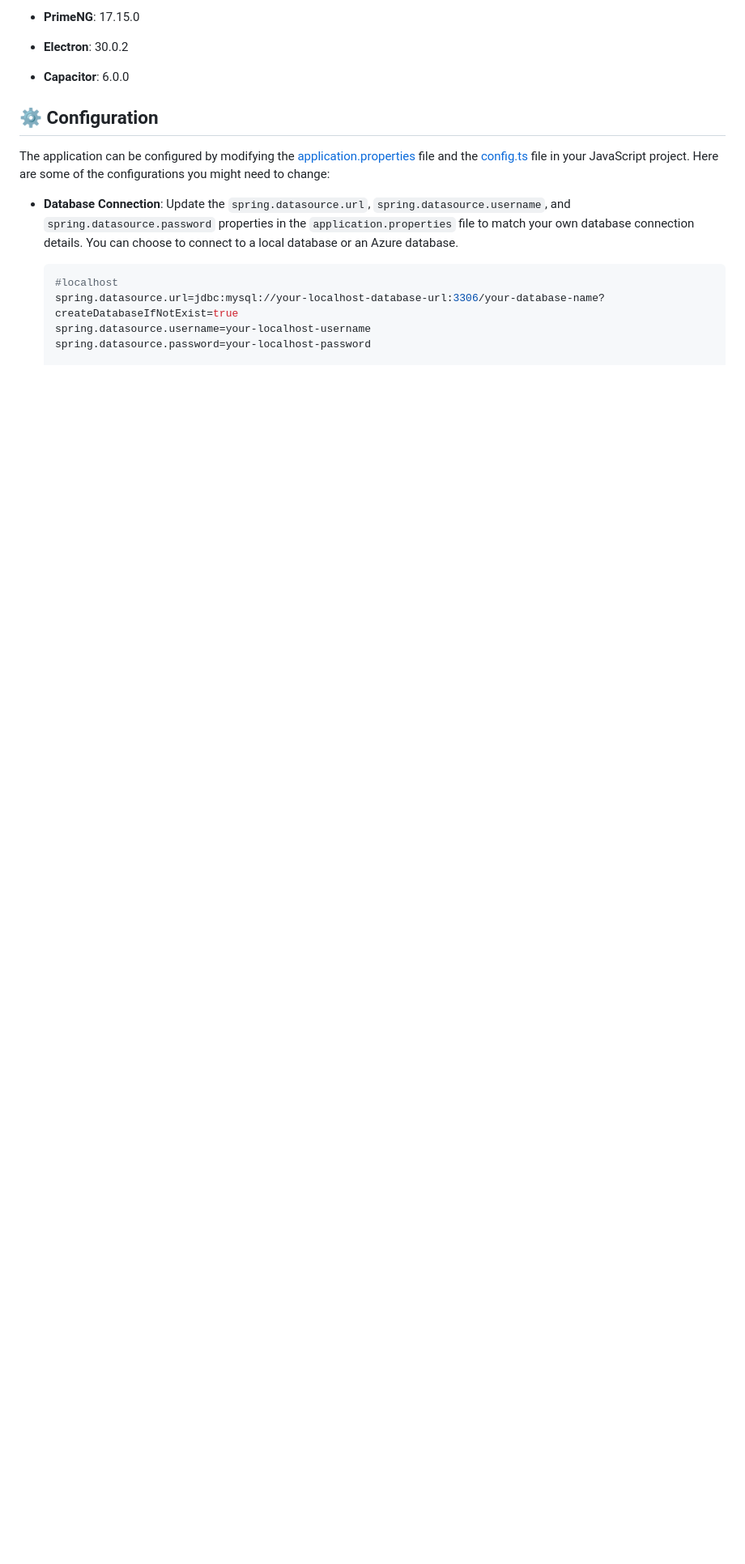
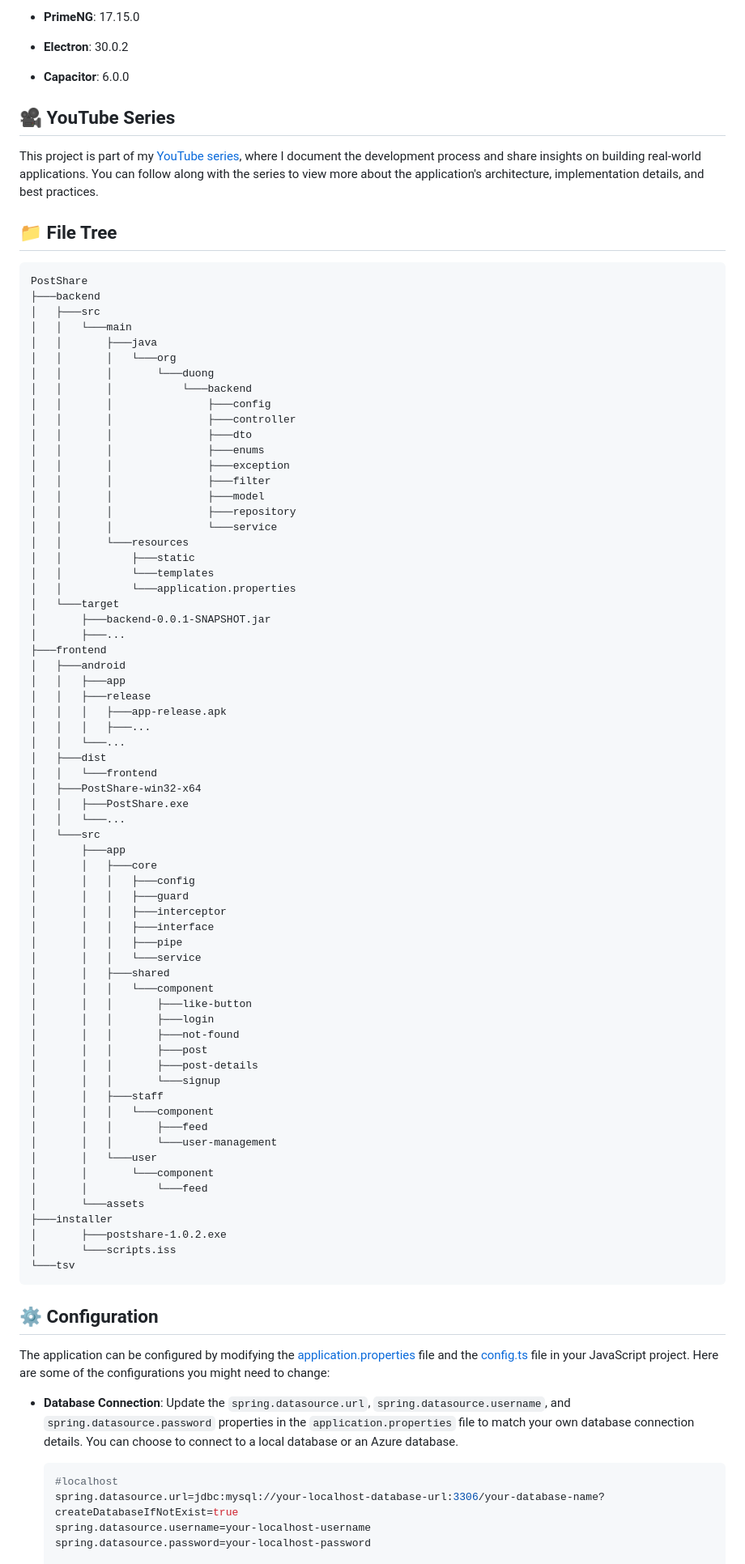
Before and after one commit to 56duong/angular-springboot-blog-webapp, a Markdown page: README.md, the part around the change printed below. Shown: that part at 81% size. GitHub-like rendering; blank space fills up the shorter version.

```diff
--- a/README.md
+++ b/README.md
@@ -39,6 +58,80 @@ Please note that the versions listed below are the ones used during the developm
 
 - **Capacitor**: 6.0.0
 
+
+## 🎥 YouTube Series
+
+This project is part of my [YouTube series](https://www.youtube.com/playlist?list=PLvEvS4scurJxs8_LILX2YxjV1pViXiv76), where I document the development process and share insights on building real-world applications. You can follow along with the series to view more about the application's architecture, implementation details, and best practices.
+
+
+## 📁 File Tree
+<pre>
+PostShare
+├───backend
+│   ├───src
+│   │   └───main
+│   │       ├───java
+│   │       │   └───org
+│   │       │       └───duong
+│   │       │           └───backend
+│   │       │               ├───config
+│   │       │               ├───controller
+│   │       │               ├───dto
+│   │       │               ├───enums
+│   │       │               ├───exception
+│   │       │               ├───filter
+│   │       │               ├───model
+│   │       │               ├───repository
+│   │       │               └───service
+│   │       └───resources
+│   │           ├───static
+│   │           └───templates
+│   │           └───application.properties
+│   └───target
+│       ├───backend-0.0.1-SNAPSHOT.jar
+│       ├───...
+├───frontend
+│   ├───android
+│   │   ├───app
+│   │   ├───release
+│   │   │   ├───app-release.apk
+│   │   │   ├───...
+│   │   └───...
+│   ├───dist
+│   │   └───frontend
+│   ├───PostShare-win32-x64
+│   │   ├───PostShare.exe
+│   │   └───...
+│   └───src
+│       ├───app
+│       │   ├───core
+│       │   │   ├───config
+│       │   │   ├───guard
+│       │   │   ├───interceptor
+│       │   │   ├───interface
+│       │   │   ├───pipe
+│       │   │   └───service
+│       │   ├───shared
+│       │   │   └───component
+│       │   │       ├───like-button
+│       │   │       ├───login
+│       │   │       ├───not-found
+│       │   │       ├───post
+│       │   │       ├───post-details
+│       │   │       └───signup
+│       │   ├───staff
+│       │   │   └───component
+│       │   │       ├───feed
+│       │   │       └───user-management
+│       │   └───user
+│       │       └───component
+│       │           └───feed
+│       └───assets
+├───installer
+│       ├───postshare-1.0.2.exe
+│       └───scripts.iss
+└───tsv
+</pre>
 
 ## ⚙️ Configuration
 
```
Also changed, not shown: other parts of README.md (+23 -4 lines).
